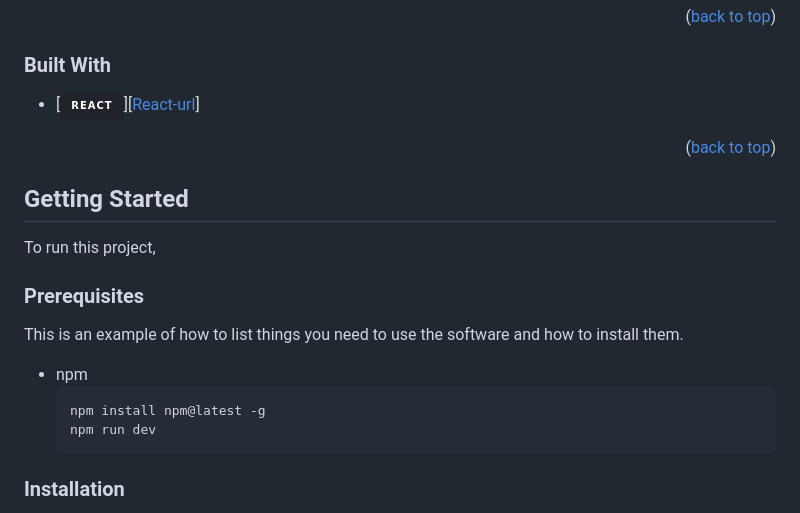
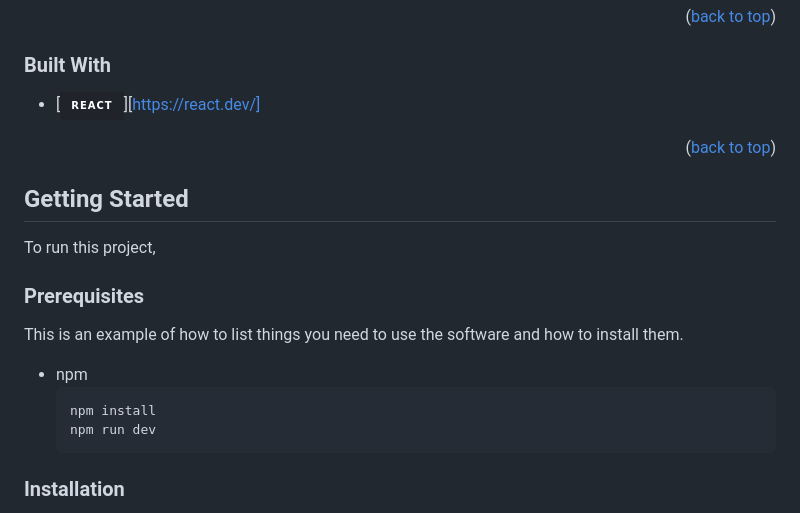
Before and after one commit to igMike-V/dns-builder, a Markdown page: README.md, the part around the change. GitHub-like rendering; badges without logos.

````diff
--- a/README.md
+++ b/README.md
@@ -47,7 +47,7 @@ Currently in beta.  Frontend only with data stored directly in the application.
 
 ### Built With
 
-* [![React][React.js]][[React-url](https://react.dev/)]
+* [![React][React.js]][https://react.dev/]
 
 <p align="right">(<a href="#readme-top">back to top</a>)</p>
 
@@ -63,7 +63,7 @@ To run this project,
 This is an example of how to list things you need to use the software and how to install them.
 * npm
   ```sh
-  npm install npm@latest -g
+  npm install
   npm run dev
   ```
 
````
